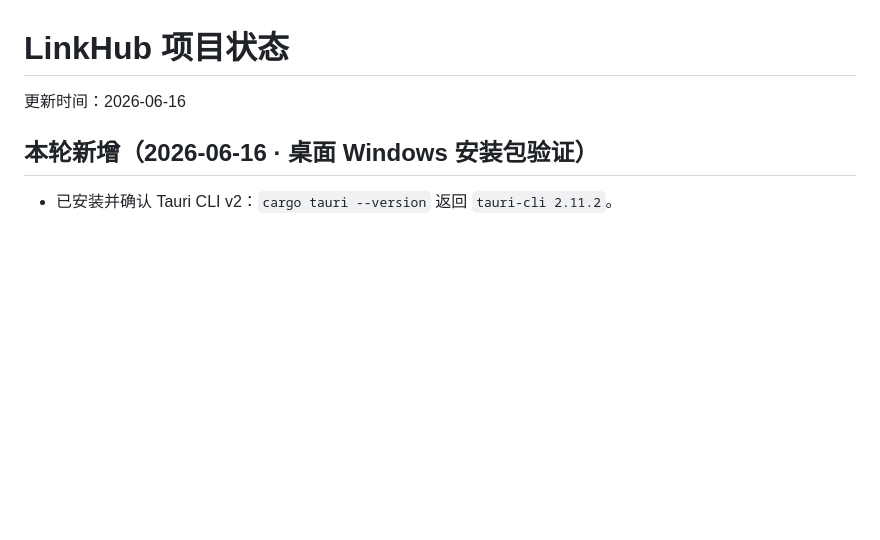
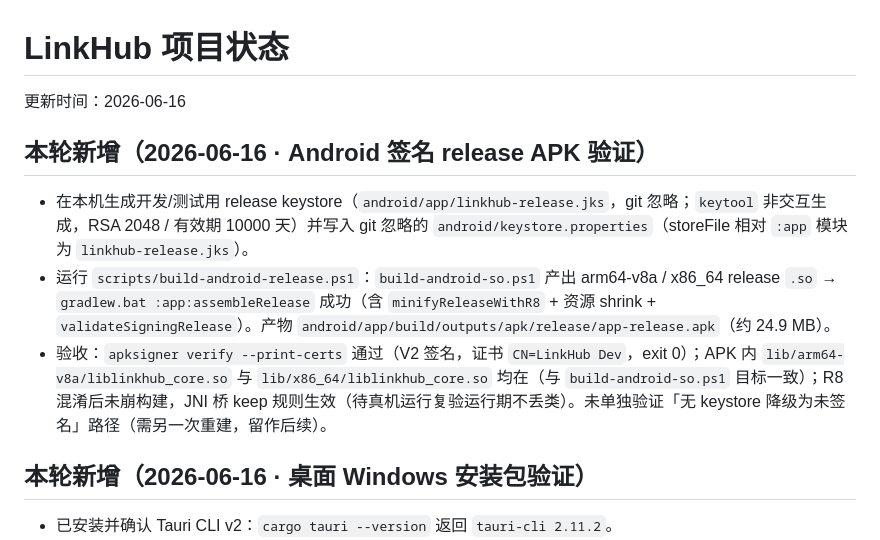
Before and after one commit to PriscillaOvO/LinkHub, a Markdown page: docs/项目状态.md, the part around the change. Rendered like a GitHub page; blank space fills up the shorter version.

Commit message:
Document Android signed release APK validation
Built and verified a signed release APK via scripts/build-android-release.ps1
(R8 minify + resource shrink + V2 signing). apksigner verify passed; APK bundles
arm64-v8a/x86_64 liblinkhub_core.so. Dev keystore and keystore.properties are
git-ignored and not committed.

Co-Authored-By: Claude <noreply@anthropic.com>

```diff
--- a/docs/项目状态.md
+++ b/docs/项目状态.md
@@ -1,6 +1,12 @@
 # LinkHub 项目状态
 
 更新时间：2026-06-16
+
+## 本轮新增（2026-06-16 · Android 签名 release APK 验证）
+
+- 在本机生成开发/测试用 release keystore（`android/app/linkhub-release.jks`，git 忽略；`keytool` 非交互生成，RSA 2048 / 有效期 10000 天）并写入 git 忽略的 `android/keystore.properties`（storeFile 相对 `:app` 模块为 `linkhub-release.jks`）。
+- 运行 `scripts/build-android-release.ps1`：`build-android-so.ps1` 产出 arm64-v8a / x86_64 release `.so` → `gradlew.bat :app:assembleRelease` 成功（含 `minifyReleaseWithR8` + 资源 shrink + `validateSigningRelease`）。产物 `android/app/build/outputs/apk/release/app-release.apk`（约 24.9 MB）。
+- 验收：`apksigner verify --print-certs` 通过（V2 签名，证书 `CN=LinkHub Dev`，exit 0）；APK 内 `lib/arm64-v8a/liblinkhub_core.so` 与 `lib/x86_64/liblinkhub_core.so` 均在（与 `build-android-so.ps1` 目标一致）；R8 混淆后未崩构建，JNI 桥 keep 规则生效（待真机运行复验运行期不丢类）。未单独验证「无 keystore 降级为未签名」路径（需另一次重建，留作后续）。
 
 ## 本轮新增（2026-06-16 · 桌面 Windows 安装包验证）
 
```
Also changed, not shown: docs/开发路线图.md (+1 -1 lines).
